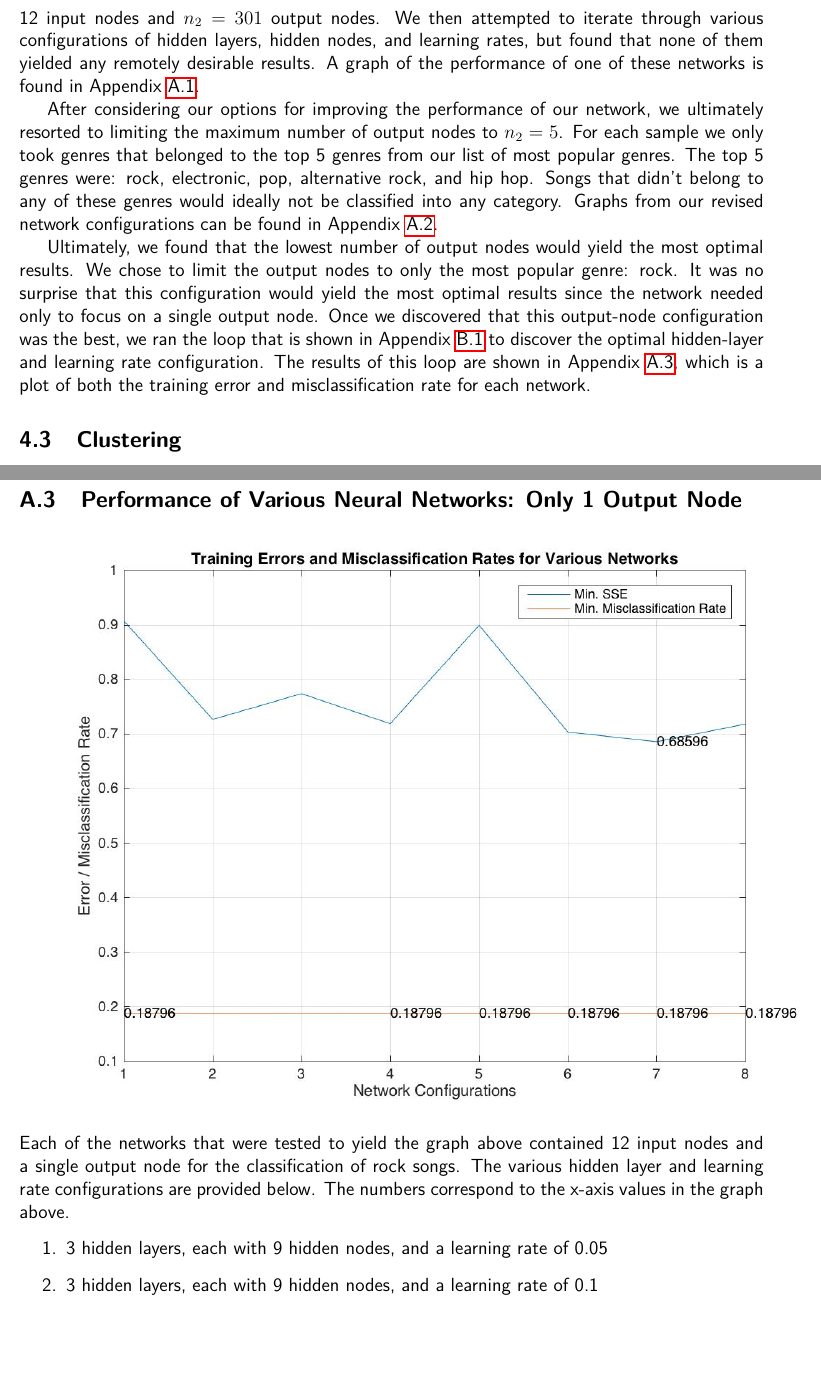
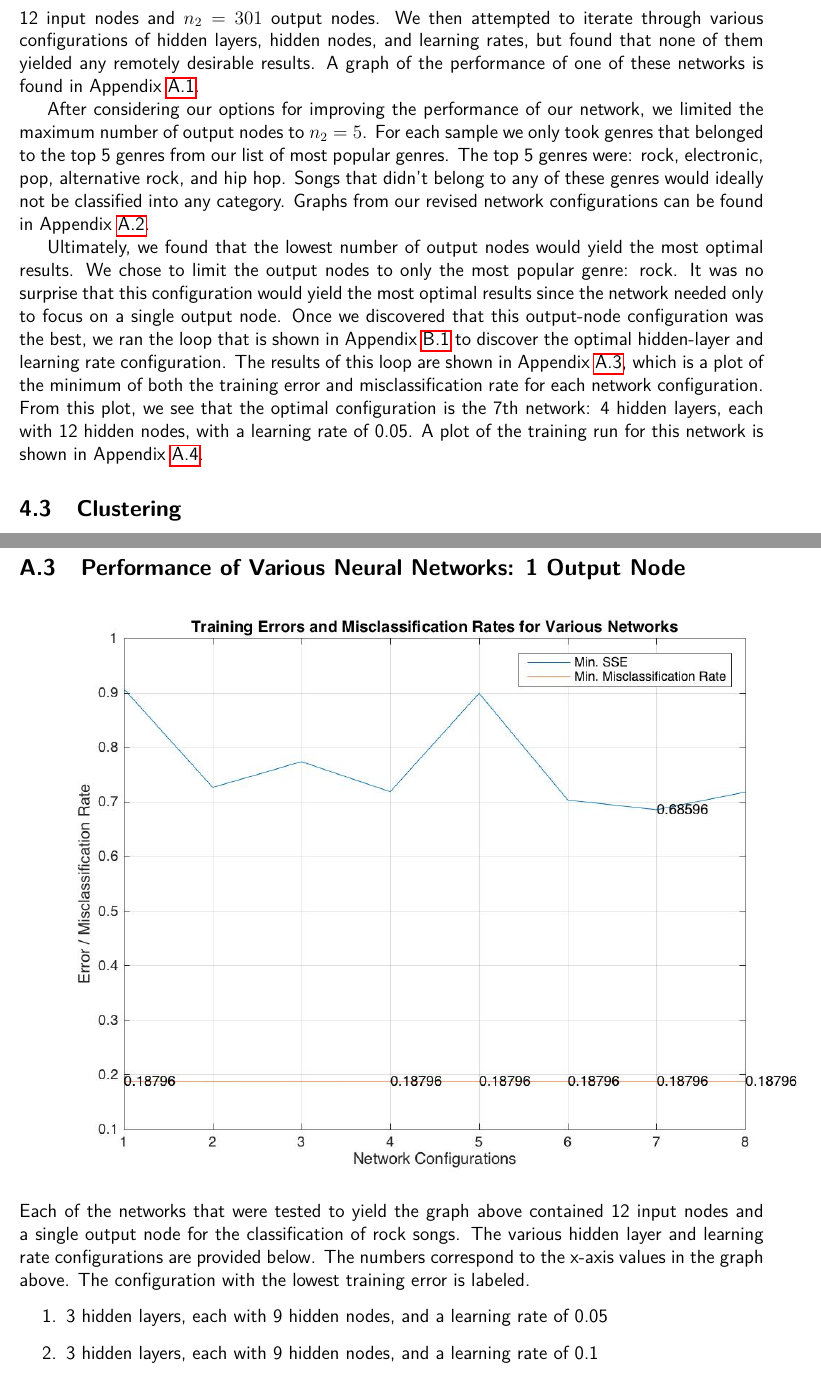
Before and after one commit to mrhampson/MUSE, a LaTeX document (report/document.tex): two parts of pages 7 and 13 of 16, joined at a grey line, cut so that both start at the same text, the shorter picture padded with empty space. Compiled offline with pdfLaTeX.

Commit message:
Results for ANN done

```diff
--- a/report/document.tex
+++ b/report/document.tex
@@ -220,9 +220,9 @@ only present the facts about the method performance, robustness, complexity, etc
 \label{subsec:annResults}
 We found that the number of output nodes negatively impacted our experimental results. As mentioned before in Section~\ref{subsec:ann}, we found that limiting the number of possible genres improved both the training error and misclassification rate. Initially, we constructed our network with 12 input nodes and $n_2 = 301$ output nodes. We then attempted to iterate through various configurations of hidden layers, hidden nodes, and learning rates, but found that none of them yielded any remotely desirable results. A graph of the performance of one of these networks is found in Appendix~\ref{subsec:annPoorPerformance}.
 
-After considering our options for improving the performance of our network, we ultimately resorted to limiting the maximum number of output nodes to $n_2 = 5$. For each sample we only took genres that belonged to the top 5 genres from our list of most popular genres. The top 5 genres were: rock, electronic, pop, alternative rock, and hip hop. Songs that didn't belong to any of these genres would ideally not be classified into any category. Graphs from our revised network configurations can be found in Appendix~\ref{subsec:annBetterPerformance}.
+After considering our options for improving the performance of our network, we limited the maximum number of output nodes to $n_2 = 5$. For each sample we only took genres that belonged to the top 5 genres from our list of most popular genres. The top 5 genres were: rock, electronic, pop, alternative rock, and hip hop. Songs that didn't belong to any of these genres would ideally not be classified into any category. Graphs from our revised network configurations can be found in Appendix~\ref{subsec:annBetterPerformance}.
 
-Ultimately, we found that the lowest number of output nodes would yield the most optimal results. We chose to limit the output nodes to only the most popular genre: rock. It was no surprise that this configuration would yield the most optimal results since the network needed only to focus on a single output node. Once we discovered that this output-node configuration was the best, we ran the loop that is shown in Appendix~\ref{subsec:annLoop} to discover the optimal hidden-layer and learning rate configuration. The results of this loop are shown in Appendix~\ref{subsec:variousANN}, which is a plot of both the training error and misclassification rate for each network.
+Ultimately, we found that the lowest number of output nodes would yield the most optimal results. We chose to limit the output nodes to only the most popular genre: rock. It was no surprise that this configuration would yield the most optimal results since the network needed only to focus on a single output node. Once we discovered that this output-node configuration was the best, we ran the loop that is shown in Appendix~\ref{subsec:annLoop} to discover the optimal hidden-layer and learning rate configuration. The results of this loop are shown in Appendix~\ref{subsec:variousANN}, which is a plot of the minimum of both the training error and misclassification rate for each network configuration. From this plot, we see that the optimal configuration is the 7th network: 4 hidden layers, each with 12 hidden nodes, with a learning rate of 0.05. A plot of the training run for this network is shown in Appendix~\ref{subsec:annBestPerformance}.
 
 %%%%%%%%%%%%%%%%%%%%%%%%%%%%%%%%%%%%%%%%%%%%%%%%%%
 \subsection{Clustering}
@@ -327,25 +327,18 @@ Used for the construction, configuration, training, and testing of our Artificia
 \includegraphics[scale=0.45]{images/ann/slightlyBetterWithTop5Genres1}
 \includegraphics[scale=0.45]{images/ann/slightlyBetterWithTop5Genres2}
 
-\subsection{Performance of Various Neural Networks: Only 1 Output Node}
+\subsection{Performance of Various Neural Networks: 1 Output Node}
 \label{subsec:variousANN}
 \includegraphics[scale=0.45]{images/ann/graphOfVariousNetworksWith1Genre}
-Each of the networks that were tested to yield the graph above contained 12 input nodes and a single output node for the classification of rock songs. The various hidden layer and learning rate configurations are provided below. The numbers correspond to the x-axis values in the graph above.
+Each of the networks that were tested to yield the graph above contained 12 input nodes and a single output node for the classification of rock songs. The various hidden layer and learning rate configurations are provided below. The numbers correspond to the x-axis values in the graph above. The configuration with the lowest training error is labeled.
 \begin{enumerate}
     \item 3 hidden layers, each with 9 hidden nodes, and a learning rate of 0.05
-
     \item 3 hidden layers, each with 9 hidden nodes, and a learning rate of 0.1
-
     \item 3 hidden layers, each with 12 hidden nodes, and a learning rate of 0.05
-
     \item 3 hidden layers, each with 12 hidden nodes, and a learning rate of 0.1
-
     \item 4 hidden layers, each with 9 hidden nodes, and a learning rate of 0.05
-
     \item 4 hidden layers, each with 9 hidden nodes, and a learning rate of 0.1
-
     \item 4 hidden layers, each with 12 hidden nodes, and a learning rate of 0.05
-
     \item 4 hidden layers, each with 12 hidden nodes, and a learning rate of 0.1
 \end{enumerate}
 
```
Also changed, not shown: report/document.tex (2 more changed lines), 4 other files.
